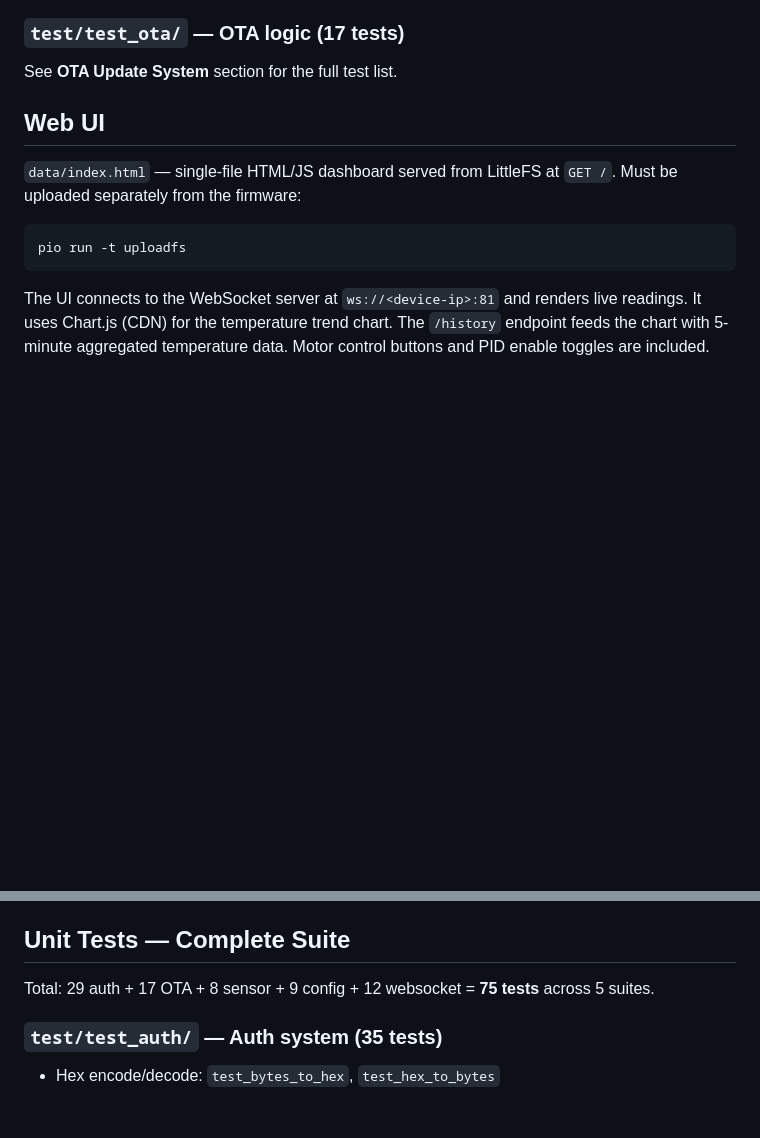
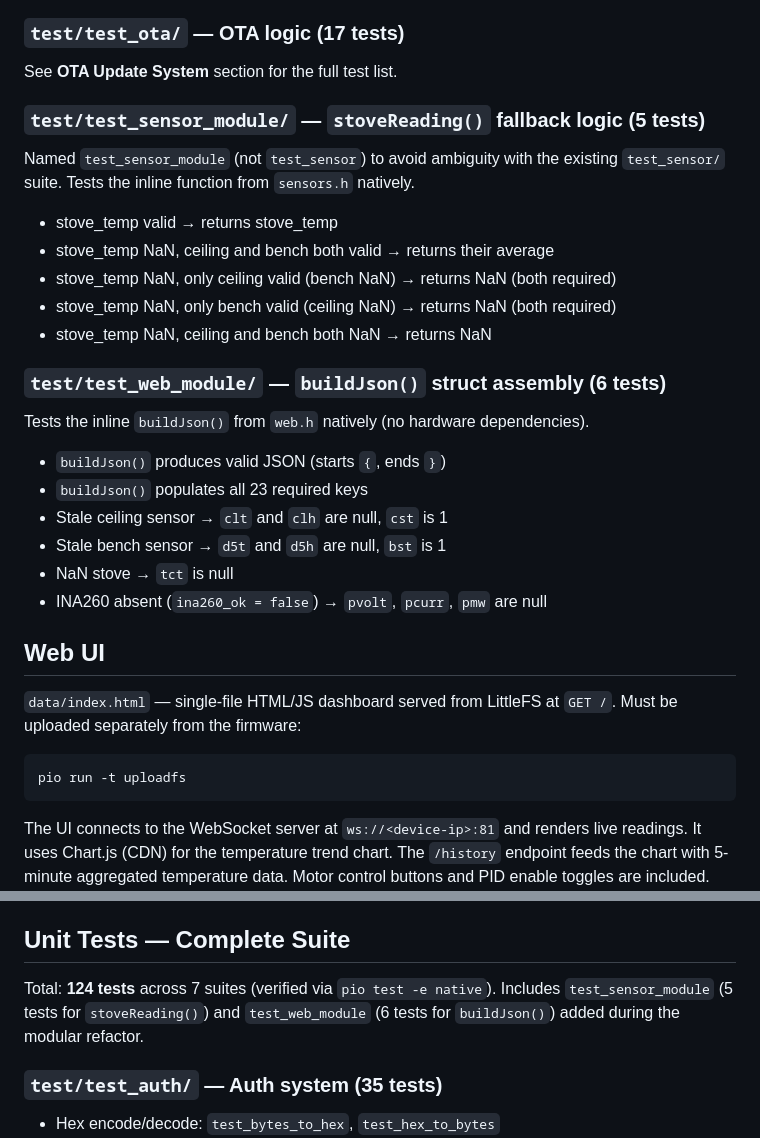
Before and after one commit to mmessano/SaunaStatus, a Markdown page: CLAUDE.md, 2 parts joined by grey strips. Rendered like a GitHub page; blank space fills up the shorter version.

```diff
--- a/CLAUDE.md
+++ b/CLAUDE.md
@@ -502,6 +532,27 @@ See **Authentication System** section for the full test list.
 ### `test/test_ota/` — OTA logic (17 tests)
 
 See **OTA Update System** section for the full test list.
+
+### `test/test_sensor_module/` — `stoveReading()` fallback logic (5 tests)
+
+Named `test_sensor_module` (not `test_sensor`) to avoid ambiguity with the existing `test_sensor/` suite. Tests the inline function from `sensors.h` natively.
+
+- stove_temp valid → returns stove_temp
+- stove_temp NaN, ceiling and bench both valid → returns their average
+- stove_temp NaN, only ceiling valid (bench NaN) → returns NaN (both required)
+- stove_temp NaN, only bench valid (ceiling NaN) → returns NaN (both required)
+- stove_temp NaN, ceiling and bench both NaN → returns NaN
+
+### `test/test_web_module/` — `buildJson()` struct assembly (6 tests)
+
+Tests the inline `buildJson()` from `web.h` natively (no hardware dependencies).
+
+- `buildJson()` produces valid JSON (starts `{`, ends `}`)
+- `buildJson()` populates all 23 required keys
+- Stale ceiling sensor → `clt` and `clh` are null, `cst` is 1
+- Stale bench sensor → `d5t` and `d5h` are null, `bst` is 1
+- NaN stove → `tct` is null
+- INA260 absent (`ina260_ok = false`) → `pvolt`, `pcurr`, `pmw` are null
 
 ## Web UI
 
@@ -674,7 +725,7 @@ All JSON API responses follow these patterns:
 
 ## Unit Tests — Complete Suite
 
-Total: 29 auth + 17 OTA + 8 sensor + 9 config + 12 websocket = **75 tests** across 5 suites.
+Total: **124 tests** across 7 suites (verified via `pio test -e native`). Includes `test_sensor_module` (5 tests for `stoveReading()`) and `test_web_module` (6 tests for `buildJson()`) added during the modular refactor.
 
 ### `test/test_auth/` — Auth system (35 tests)
 
```
Also changed, not shown: other parts of CLAUDE.md (+42 -12 lines).
